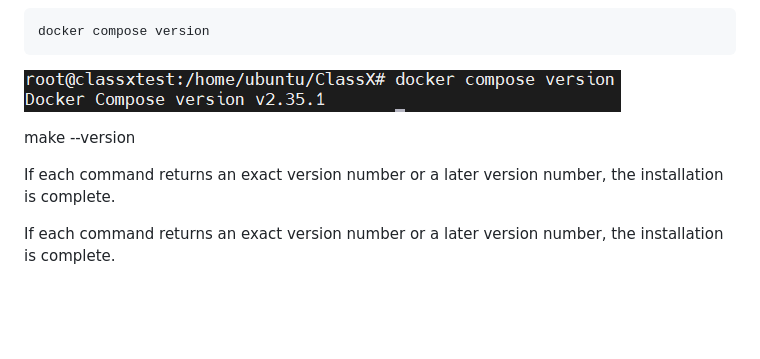
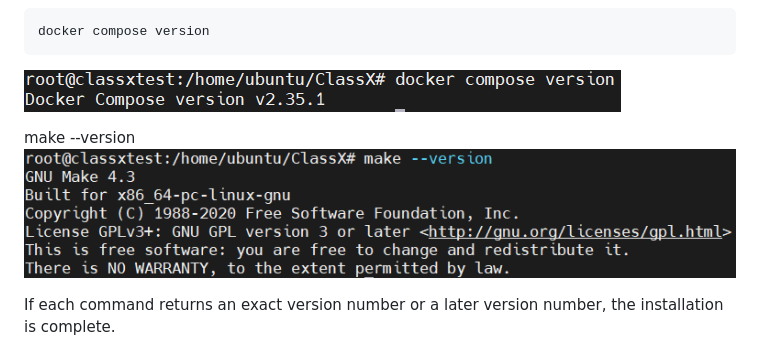
Before and after one commit to stccenter/ClassX, a Markdown page: README.md, the part around one of its changes. Rendered like a GitHub page; blank space fills up the shorter version.

```diff
--- a/README.md
+++ b/README.md
@@ -132,10 +131,6 @@ docker compose version
 
 make --version
-
-If each command returns an exact version number or a later version number, the installation is complete.
-
-
-
+ ![Make Version](images/make_version.png)
 
 If each command returns an exact version number or a later version number, the installation is complete.
 
```
Also changed, not shown: other parts of README.md (+2 -2 lines).
